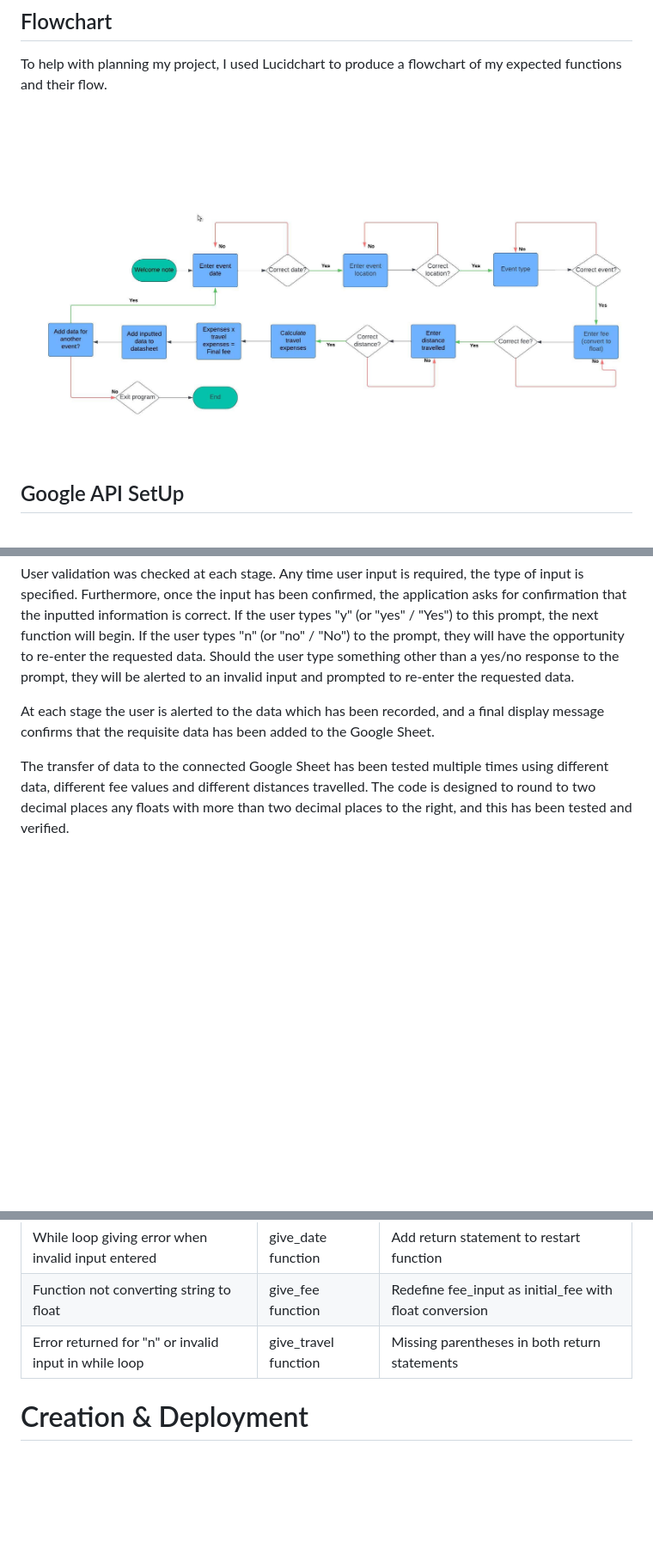
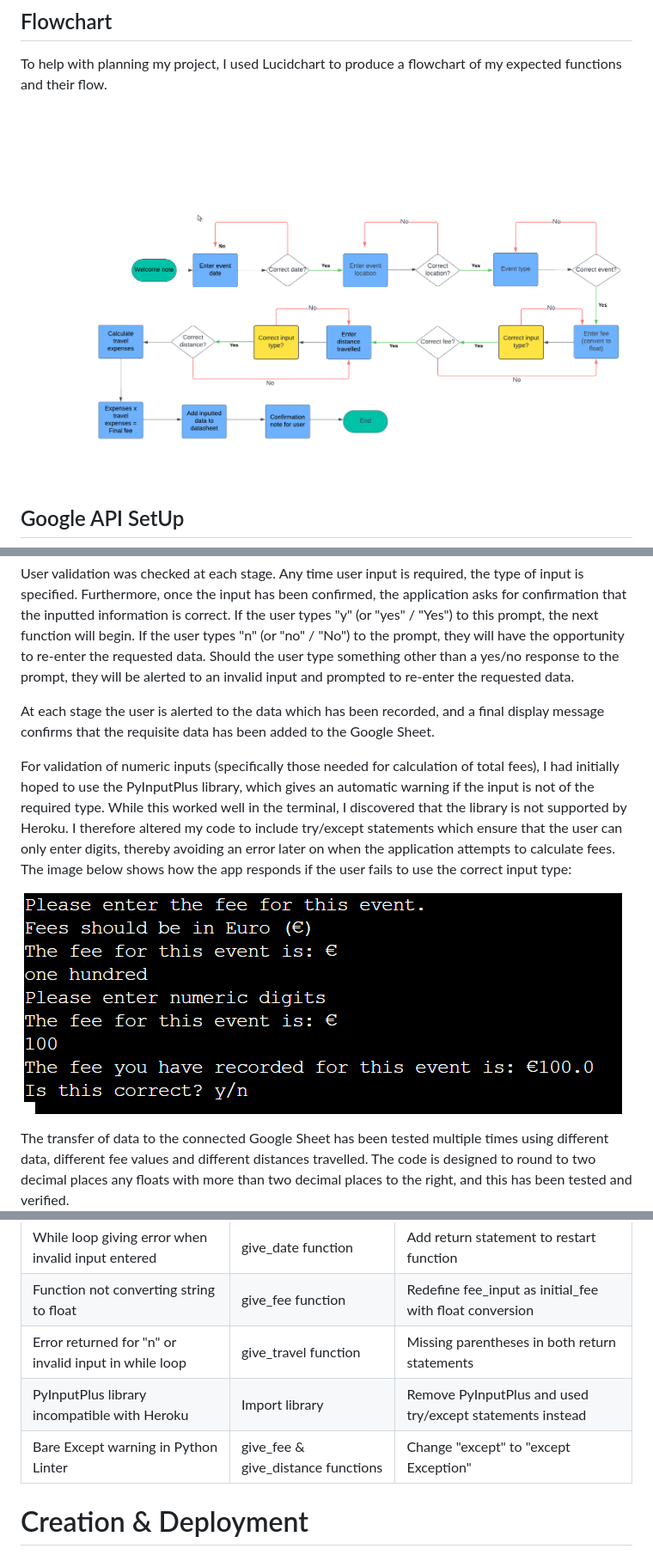
Before and after one commit to niallpcarroll/expensescalculator, a Markdown page: README.md, 3 parts joined by grey strips. Shown: that part at 86% size. GitHub-like rendering; pictures changed too: documentation/expenses_calculator.jpeg (deleted), documentation/expenses_calculator.png (added), documentation/wrong_input.png (added); blank space fills up the shorter version.

Commit message:
Update flowchart in README to include try/except statements

```diff
--- a/README.md
+++ b/README.md
@@ -72,7 +72,7 @@ I decided to use Google Sheets to store any data that was entered from the termi
 ## Flowchart
 To help with planning my project, I used Lucidchart to produce a flowchart of my expected functions and their flow.
 
-![Expenses Calculator flowchart](documentation/expenses_calculator.jpeg)
+![Expenses Calculator flowchart](documentation/expenses_calculator.png)
 
 
 <br>
@@ -206,6 +206,10 @@ User validation was checked at each stage. Any time user input is required, the
 
 At each stage the user is alerted to the data which has been recorded, and a final display message confirms that the requisite data has been added to the Google Sheet.
 
+For validation of numeric inputs (specifically those needed for calculation of total fees), I had initially hoped to use the PyInputPlus library, which gives an automatic warning if the input is not of the required type. While this worked well in the terminal, I discovered that the library is not supported by Heroku. I therefore altered my code to include try/except statements which ensure that the user can only enter digits, thereby avoiding an error later on when the application attempts to calculate fees. The image below shows how the app responds if the user fails to use the correct input type:
+
+![try/except statement](documentation/wrong_input.png)
+
 The transfer of data to the connected Google Sheet has been tested multiple times using different data, different fee values and different distances travelled. The code is designed to round to two decimal places any floats with more than two decimal places to the right, and this has been tested and verified.
 
 ## Bugs
@@ -217,6 +221,8 @@ This is my first Python project and I discovered a number of bugs during product
 | While loop giving error when invalid input entered  | give_date function    | Add return statement to restart function |
 | Function not converting string to float | give_fee function | Redefine fee_input as initial_fee with float conversion |
 | Error returned for "n" or invalid input in while loop | give_travel function  | Missing parentheses in both return statements |
+| PyInputPlus library incompatible with Heroku | Import library | Remove PyInputPlus and used try/except statements instead |
+| Bare Except warning in Python Linter | give_fee & give_distance functions | Change "except" to "except Exception" |
 
 # Creation & Deployment
 
```
Also changed, not shown: other parts of README.md (+2 -0 lines).
